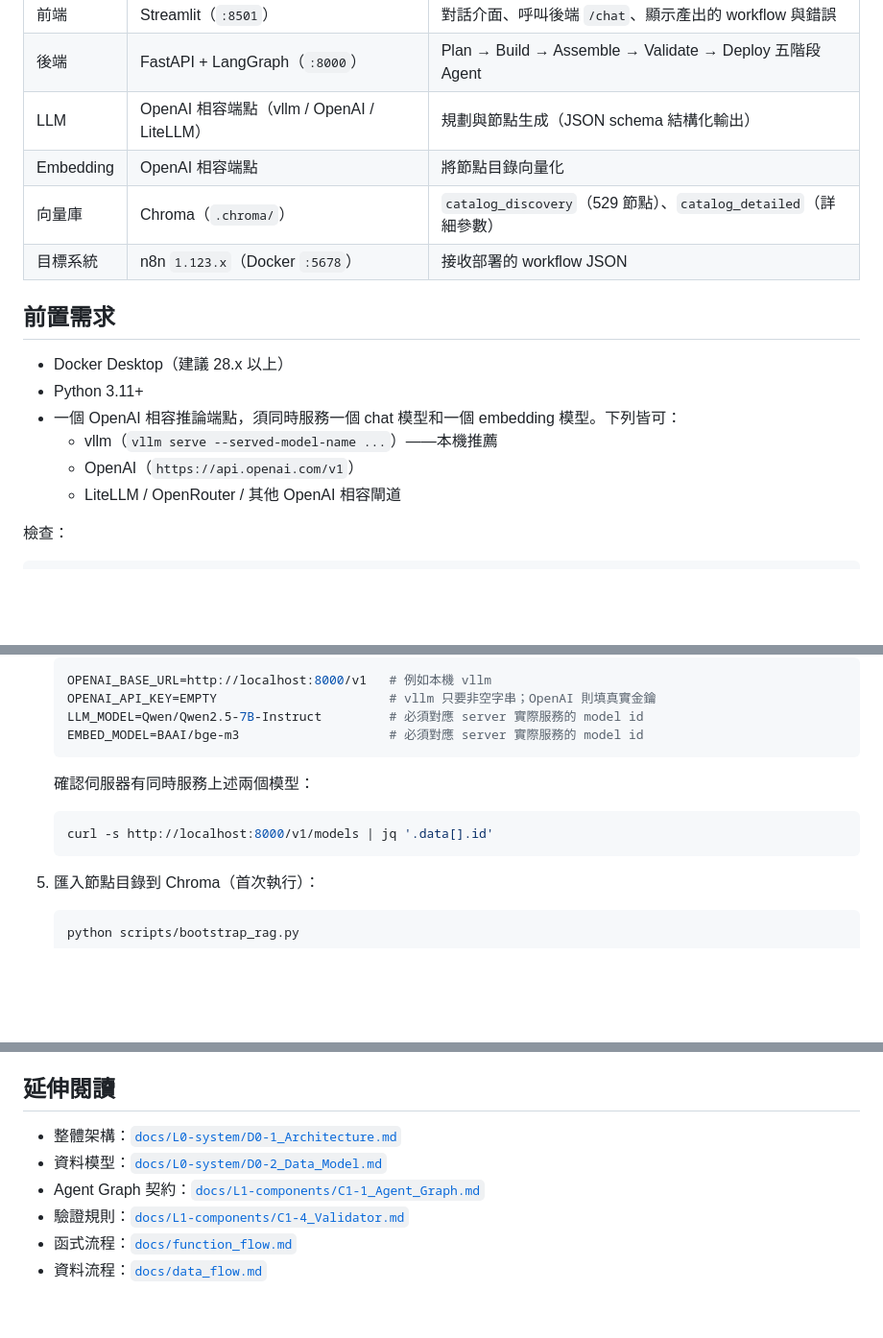
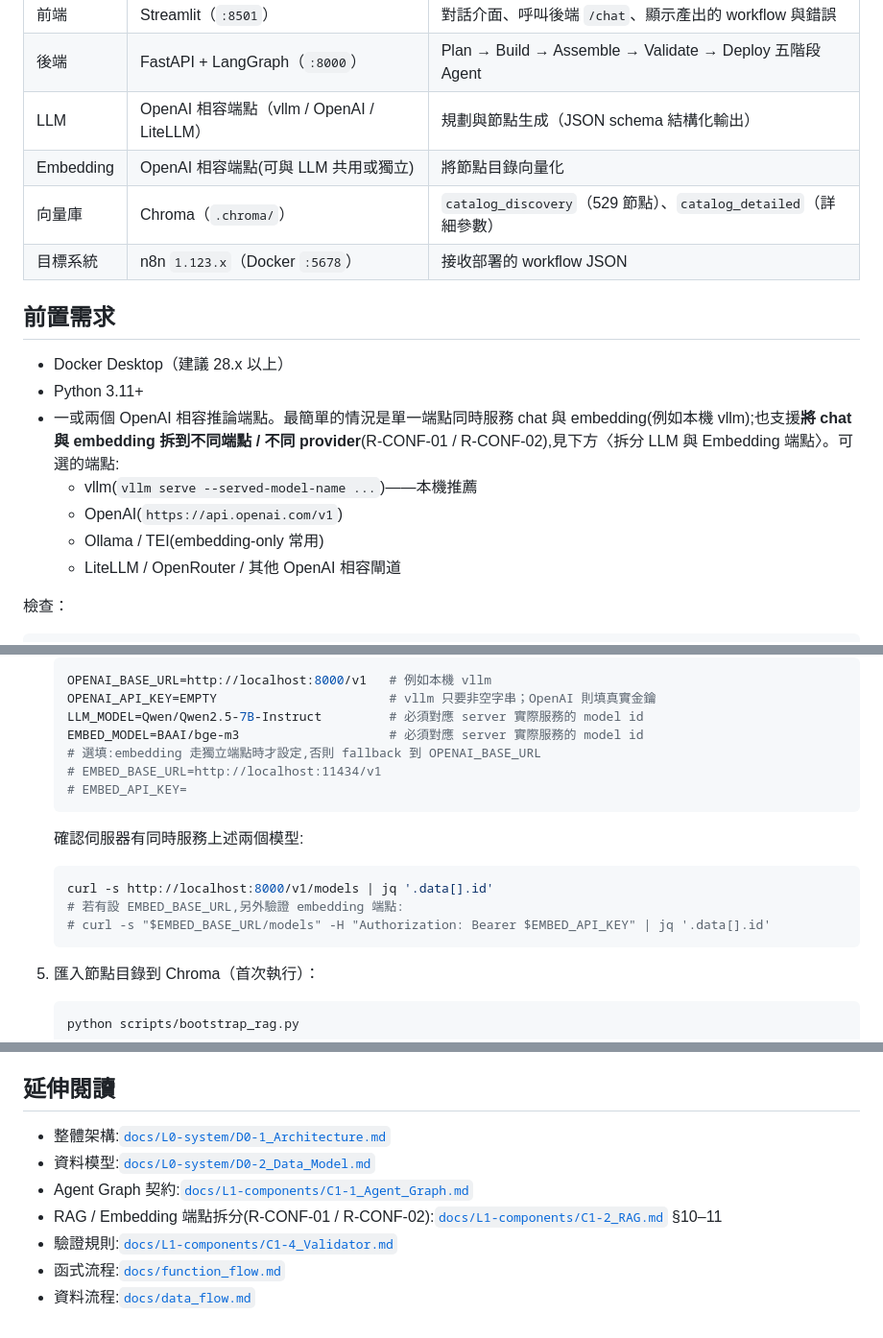
Before and after one commit to xian-ai-1057/n8n-agent, a Markdown page: README.md, 3 parts joined by grey strips. Shown at 96% size. Rendered like a GitHub page; blank space fills up the shorter version.

````diff
--- a/README.md
+++ b/README.md
@@ -11,7 +11,7 @@
 | 前端 | Streamlit（`:8501`） | 對話介面、呼叫後端 `/chat`、顯示產出的 workflow 與錯誤 |
 | 後端 | FastAPI + LangGraph（`:8000`） | Plan → Build → Assemble → Validate → Deploy 五階段 Agent |
 | LLM | OpenAI 相容端點（vllm / OpenAI / LiteLLM） | 規劃與節點生成（JSON schema 結構化輸出） |
-| Embedding | OpenAI 相容端點 | 將節點目錄向量化 |
+| Embedding | OpenAI 相容端點(可與 LLM 共用或獨立) | 將節點目錄向量化 |
 | 向量庫 | Chroma（`.chroma/`） | `catalog_discovery`（529 節點）、`catalog_detailed`（詳細參數） |
 | 目標系統 | n8n `1.123.x`（Docker `:5678`） | 接收部署的 workflow JSON |
 
@@ -19,9 +19,10 @@
 
 - Docker Desktop（建議 28.x 以上）
 - Python 3.11+
-- 一個 OpenAI 相容推論端點，須同時服務一個 chat 模型和一個 embedding 模型。下列皆可：
-  - vllm（`vllm serve --served-model-name ...`）——本機推薦
-  - OpenAI（`https://api.openai.com/v1`）
+- 一或兩個 OpenAI 相容推論端點。最簡單的情況是單一端點同時服務 chat 與 embedding(例如本機 vllm);也支援**將 chat 與 embedding 拆到不同端點 / 不同 provider**(R-CONF-01 / R-CONF-02),見下方〈拆分 LLM 與 Embedding 端點〉。可選的端點:
+  - vllm(`vllm serve --served-model-name ...`)——本機推薦
+  - OpenAI(`https://api.openai.com/v1`)
+  - Ollama / TEI(embedding-only 常用)
   - LiteLLM / OpenRouter / 其他 OpenAI 相容閘道
 
 檢查：
@@ -55,12 +56,17 @@ curl -s "$OPENAI_BASE_URL/models" -H "Authorization: Bearer $OPENAI_API_KEY" | j
    OPENAI_API_KEY=EMPTY                       # vllm 只要非空字串；OpenAI 則填真實金鑰
    LLM_MODEL=Qwen/Qwen2.5-7B-Instruct         # 必須對應 server 實際服務的 model id
    EMBED_MODEL=BAAI/bge-m3                    # 必須對應 server 實際服務的 model id
+   # 選填:embedding 走獨立端點時才設定,否則 fallback 到 OPENAI_BASE_URL
+   # EMBED_BASE_URL=http://localhost:11434/v1
+   # EMBED_API_KEY=
    ```
 
-   確認伺服器有同時服務上述兩個模型：
+   確認伺服器有同時服務上述兩個模型:
 
    ```bash
    curl -s http://localhost:8000/v1/models | jq '.data[].id'
+   # 若有設 EMBED_BASE_URL,另外驗證 embedding 端點:
+   # curl -s "$EMBED_BASE_URL/models" -H "Authorization: Bearer $EMBED_API_KEY" | jq '.data[].id'
    ```
 
 5. 匯入節點目錄到 Chroma（首次執行）：
@@ -162,8 +203,9 @@ n8n_agent/
 ## 延伸閱讀
 
-- 整體架構：[`docs/L0-system/D0-1_Architecture.md`](docs/L0-system/D0-1_Architecture.md)
-- 資料模型：[`docs/L0-system/D0-2_Data_Model.md`](docs/L0-system/D0-2_Data_Model.md)
-- Agent Graph 契約：[`docs/L1-components/C1-1_Agent_Graph.md`](docs/L1-components/C1-1_Agent_Graph.md)
-- 驗證規則：[`docs/L1-components/C1-4_Validator.md`](docs/L1-components/C1-4_Validator.md)
-- 函式流程：[`docs/function_flow.md`](docs/function_flow.md)
-- 資料流程：[`docs/data_flow.md`](docs/data_flow.md)
+- 整體架構:[`docs/L0-system/D0-1_Architecture.md`](docs/L0-system/D0-1_Architecture.md)
+- 資料模型:[`docs/L0-system/D0-2_Data_Model.md`](docs/L0-system/D0-2_Data_Model.md)
+- Agent Graph 契約:[`docs/L1-components/C1-1_Agent_Graph.md`](docs/L1-components/C1-1_Agent_Graph.md)
+- RAG / Embedding 端點拆分(R-CONF-01 / R-CONF-02):[`docs/L1-components/C1-2_RAG.md`](docs/L1-components/C1-2_RAG.md) §10–11
+- 驗證規則:[`docs/L1-components/C1-4_Validator.md`](docs/L1-components/C1-4_Validator.md)
+- 函式流程:[`docs/function_flow.md`](docs/function_flow.md)
+- 資料流程:[`docs/data_flow.md`](docs/data_flow.md)
````
Also changed, not shown: other parts of README.md (+39 -4 lines).
